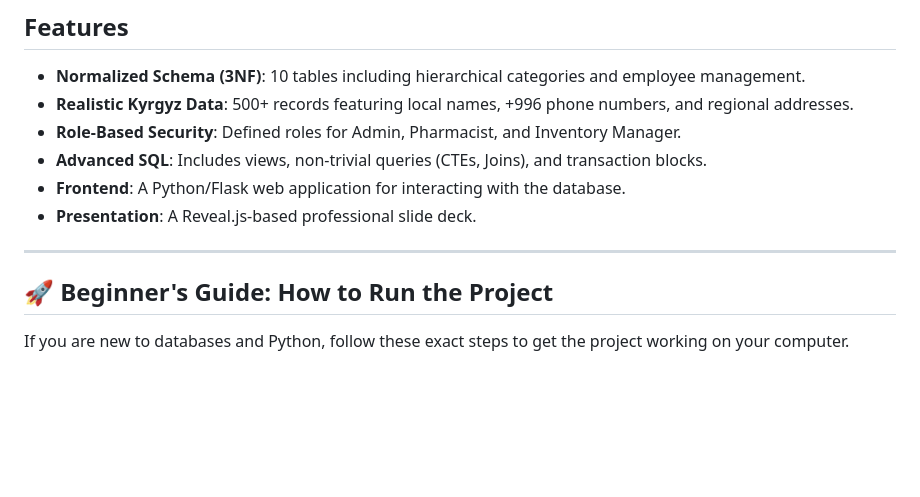
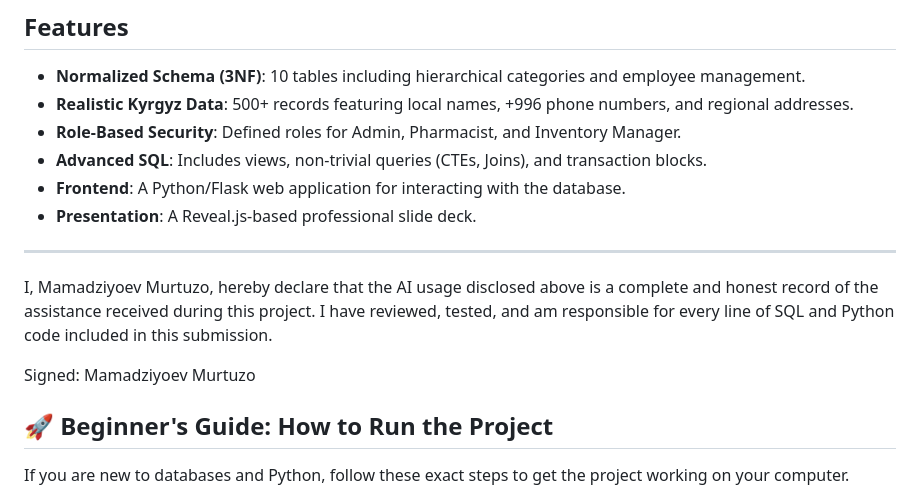
Before and after one commit to MurtuzoPM/FinalDBProject, a Markdown page: README.md, the part around the change. GitHub-like rendering; blank space fills up the shorter version.

```diff
--- a/README.md
+++ b/README.md
@@ -11,6 +11,9 @@ This project is a PostgreSQL-backed database system for managing a small pharmac
 - **Presentation**: A Reveal.js-based professional slide deck.
 
 ---
+I, Mamadziyoev Murtuzo, hereby declare that the AI usage disclosed above is a complete and honest record of the assistance received during this project. I have reviewed, tested, and am responsible for every line of SQL and Python code included in this submission.
+
+Signed: Mamadziyoev Murtuzo
 
 ## 🚀 Beginner's Guide: How to Run the Project
 
```
